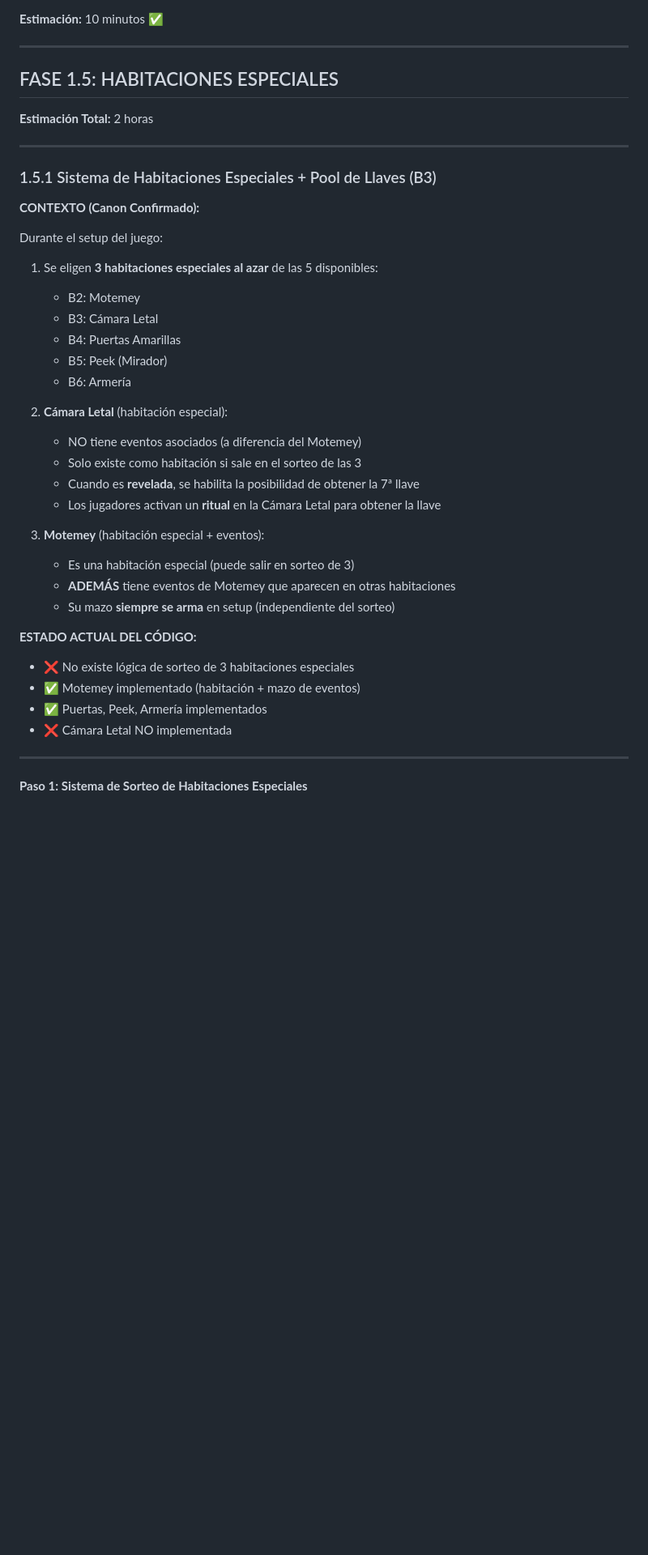
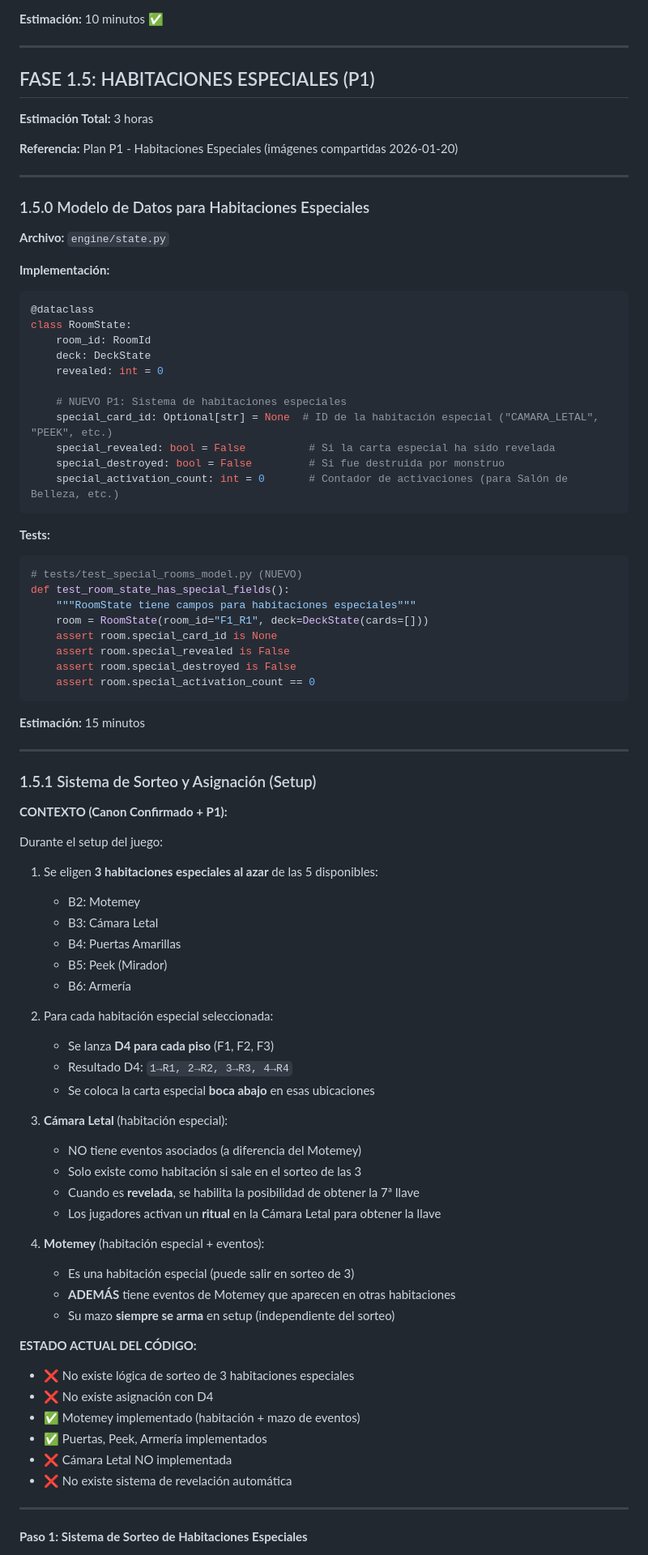
Before and after one commit to Grizaceo/CARCOSA, a Markdown page: docs/IMPLEMENTATION_PLAN_2026_01_19.md, the part around one of its changes. Shown at 81% size. Drawn GitHub-style; blank space fills up the shorter version.

````diff
--- a/docs/IMPLEMENTATION_PLAN_2026_01_19.md
+++ b/docs/IMPLEMENTATION_PLAN_2026_01_19.md
@@ -422,15 +422,52 @@ s.peek_used_this_turn = {}
 
 ---
 
-## FASE 1.5: HABITACIONES ESPECIALES
-
-**Estimación Total:** 2 horas
-
----
-
-### 1.5.1 Sistema de Habitaciones Especiales + Pool de Llaves (B3)
-
-**CONTEXTO (Canon Confirmado):**
+## FASE 1.5: HABITACIONES ESPECIALES (P1)
+
+**Estimación Total:** 3 horas
+
+**Referencia:** Plan P1 - Habitaciones Especiales (imágenes compartidas 2026-01-20)
+
+---
+
+### 1.5.0 Modelo de Datos para Habitaciones Especiales
+
+**Archivo:** `engine/state.py`
+
+**Implementación:**
+```python
+@dataclass
+class RoomState:
+    room_id: RoomId
+    deck: DeckState
+    revealed: int = 0
+
+    # NUEVO P1: Sistema de habitaciones especiales
+    special_card_id: Optional[str] = None  # ID de la habitación especial ("CAMARA_LETAL", "PEEK", etc.)
+    special_revealed: bool = False          # Si la carta especial ha sido revelada
+    special_destroyed: bool = False         # Si fue destruida por monstruo
+    special_activation_count: int = 0       # Contador de activaciones (para Salón de Belleza, etc.)
+```
+
+**Tests:**
+```python
+# tests/test_special_rooms_model.py (NUEVO)
+def test_room_state_has_special_fields():
+    """RoomState tiene campos para habitaciones especiales"""
+    room = RoomState(room_id="F1_R1", deck=DeckState(cards=[]))
+    assert room.special_card_id is None
+    assert room.special_revealed is False
+    assert room.special_destroyed is False
+    assert room.special_activation_count == 0
+```
+
+**Estimación:** 15 minutos
+
+---
+
+### 1.5.1 Sistema de Sorteo y Asignación (Setup)
+
+**CONTEXTO (Canon Confirmado + P1):**
 
 Durante el setup del juego:
 1. Se eligen **3 habitaciones especiales al azar** de las 5 disponibles:
@@ -440,22 +477,29 @@ Durante el setup del juego:
    - B5: Peek (Mirador)
    - B6: Armería
 
-2. **Cámara Letal** (habitación especial):
+2. Para cada habitación especial seleccionada:
+   - Se lanza **D4 para cada piso** (F1, F2, F3)
+   - Resultado D4: `1→R1, 2→R2, 3→R3, 4→R4`
+   - Se coloca la carta especial **boca abajo** en esas ubicaciones
+
+3. **Cámara Letal** (habitación especial):
    - NO tiene eventos asociados (a diferencia del Motemey)
    - Solo existe como habitación si sale en el sorteo de las 3
    - Cuando es **revelada**, se habilita la posibilidad de obtener la 7ª llave
    - Los jugadores activan un **ritual** en la Cámara Letal para obtener la llave
 
-3. **Motemey** (habitación especial + eventos):
+4. **Motemey** (habitación especial + eventos):
    - Es una habitación especial (puede salir en sorteo de 3)
    - **ADEMÁS** tiene eventos de Motemey que aparecen en otras habitaciones
    - Su mazo **siempre se arma** en setup (independiente del sorteo)
 
 **ESTADO ACTUAL DEL CÓDIGO:**
 - ❌ No existe lógica de sorteo de 3 habitaciones especiales
+- ❌ No existe asignación con D4
 - ✅ Motemey implementado (habitación + mazo de eventos)
 - ✅ Puertas, Peek, Armería implementados
 - ❌ Cámara Letal NO implementada
+- ❌ No existe sistema de revelación automática
 
 ---
 
````
Also changed, not shown: other parts of docs/IMPLEMENTATION_PLAN_2026_01_19.md (+125 -7 lines).
